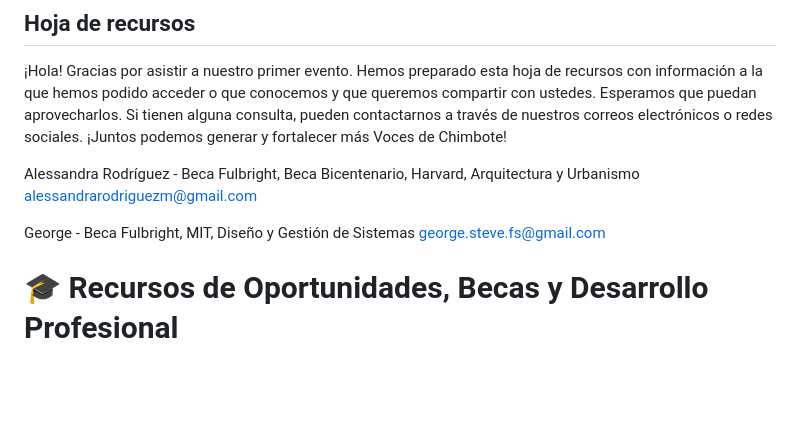
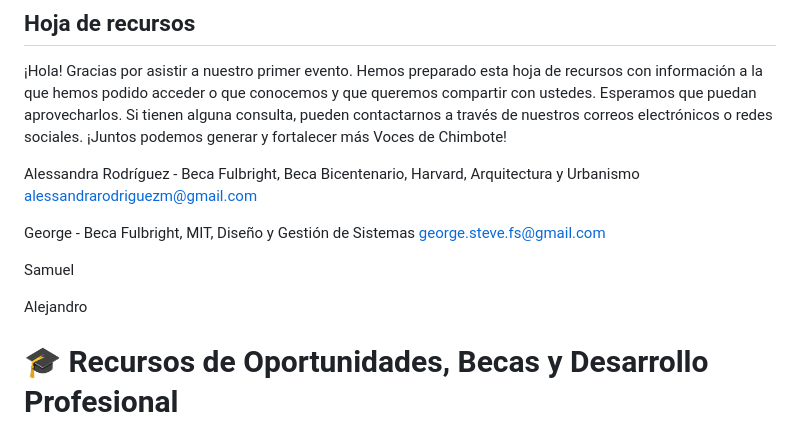
Before and after one commit to georgesteve/Voces-de-Chimbote, a Markdown page: README.md, the part around the change. Rendered like a GitHub page; blank space fills up the shorter version.

Commit message:
Add Samuel and Alejandro to README.md

```diff
--- a/README.md
+++ b/README.md
@@ -12,6 +12,11 @@ alessandrarodriguezm@gmail.com
 
 George  - Beca Fulbright, MIT, Diseño y Gestión de Sistemas
 george.steve.fs@gmail.com
+
+Samuel
+
+Alejandro
+
 
 
 
```
